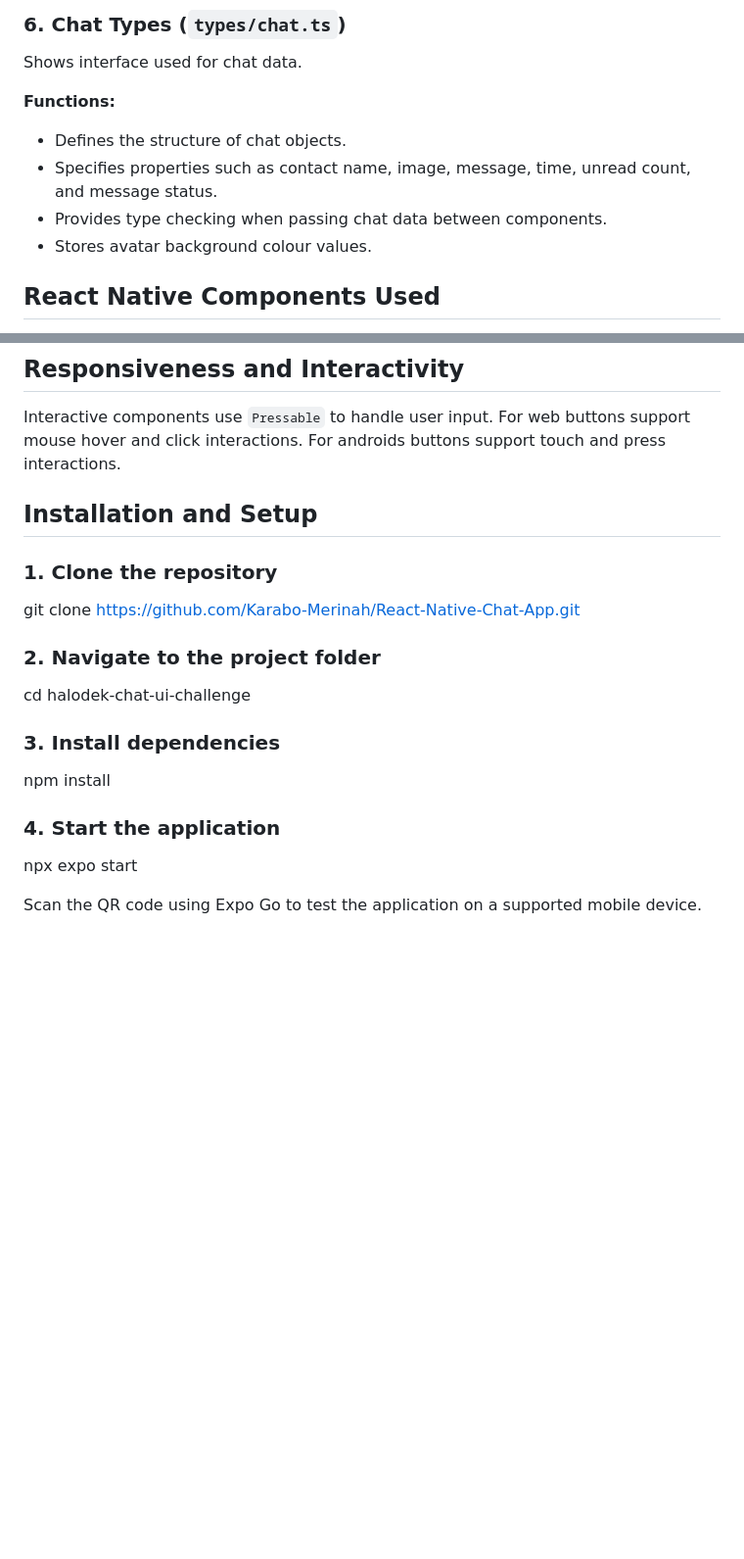
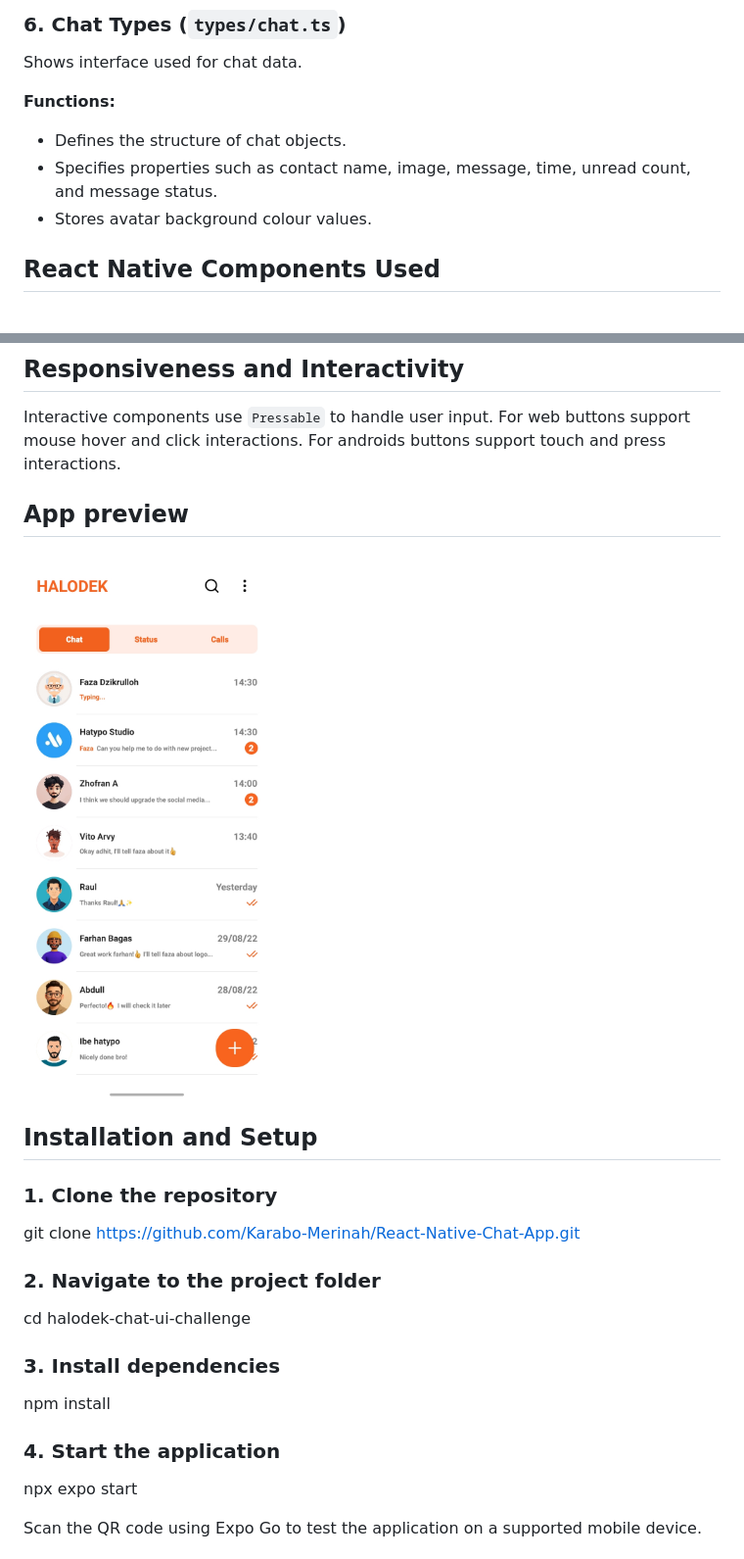
Before and after one commit to Karabo-Merinah/React-Native-Chat-App, a Markdown page: README.md, 2 parts joined by grey strips. Shown at 98% size. GitHub-like rendering; pictures changed too: assets/images/1000337911.jpg (added); blank space fills up the shorter version.

Commit message:
Added the app preview image on readme file

```diff
--- a/README.md
+++ b/README.md
@@ -86,7 +86,6 @@ Shows interface used for chat data.
 **Functions:**
 - Defines the structure of chat objects.
 - Specifies properties such as contact name, image, message, time, unread count, and message status.
-- Provides type checking when passing chat data between components.
 - Stores avatar background colour values.
 
 ## React Native Components Used
@@ -105,6 +104,10 @@ Interactive components use `Pressable` to handle user input.
 For web buttons support mouse hover and click interactions.
 For androids  buttons support touch and press interactions.
 
+## App preview
+
+![App preview](./assets//images/1000337911.jpg)
+
 
 ## Installation and Setup
 
@@ -120,9 +123,7 @@ cd halodek-chat-ui-challenge
 
 npm install
 
-
 ### 4. Start the application
-
 
 npx expo start
 
```
